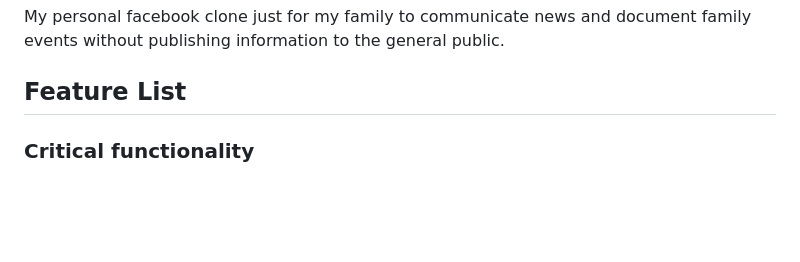
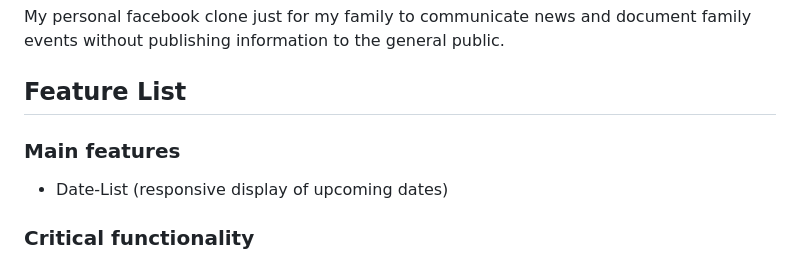
Before and after one commit to MKnierim/familybook, a Markdown page: README.md, the part around the change. Drawn GitHub-style; blank space fills up the shorter version.

```diff
--- a/README.md
+++ b/README.md
@@ -7,6 +7,9 @@ My personal facebook clone just for my family to communicate news and document f
 
 Feature List
 -------------------------
+
+### Main features
+* Date-List (responsive display of upcoming dates)
 
 ### Critical functionality
 * User database with functionality for each user to personalize change password, email and design
```
Also changed, not shown: kniebook-webapp/images/ui/date-multiple-icon.png (added), 9 other files.
